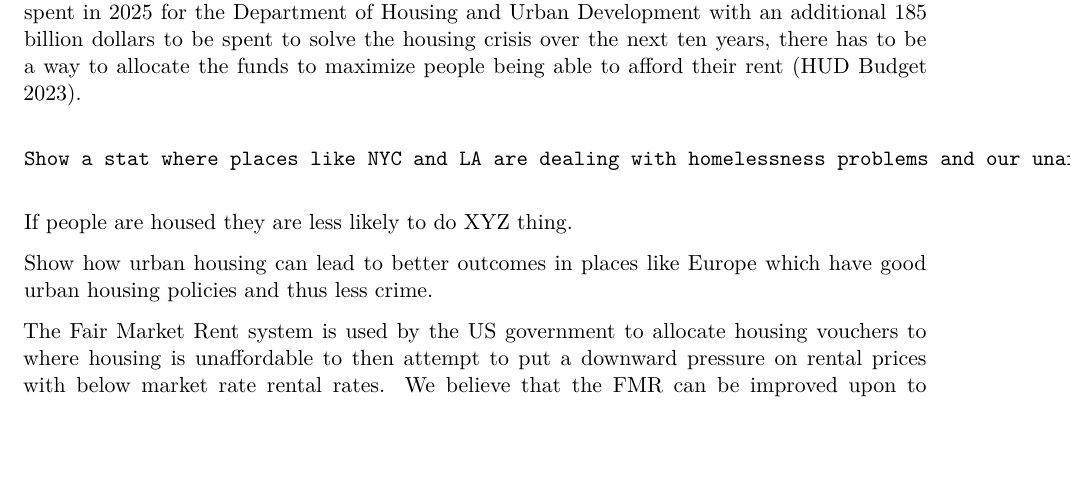
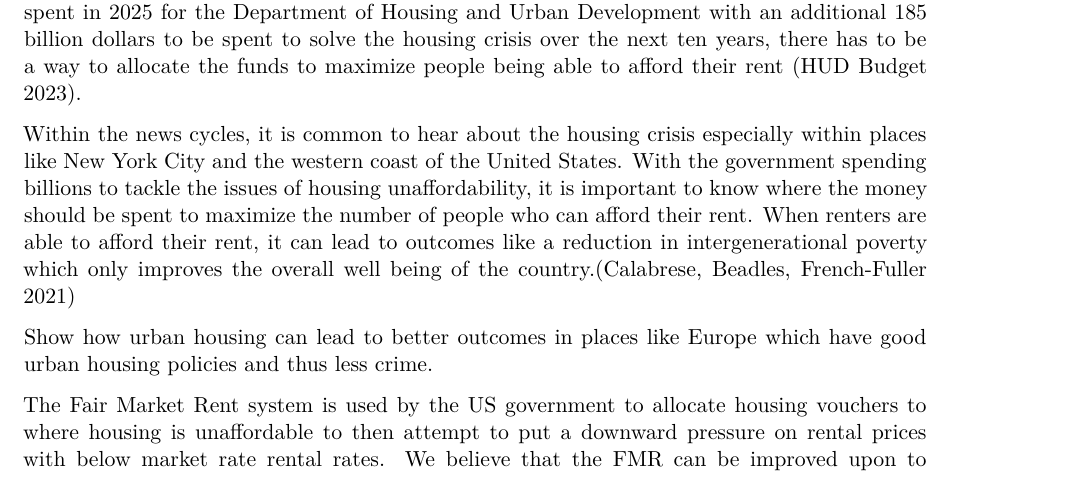
Before and after one commit to dylpickle123780/STAT489_Research_Project, a Quarto document (report/report.qmd): part of page 1 of 10, cut so that both start at the same text, the shorter picture padded with empty space. Rendered offline with R 4.5, knitr and Pandoc in place of Quarto, then LaTeX, with nearby package versions; drawn as R Markdown's standard PDF in place of the format the file asks for; some code elsewhere in the file could not run offline.

Commit message:
More stuff

```diff
--- a/report/report.qmd
+++ b/report/report.qmd
@@ -45,9 +45,7 @@ bibliography: 489_SP24_Group2.bib
 
   The United States is infamous for its housing unaffordability crisis with over half of American Renters unable to afford rent according to the Joint Center for Housing Studies at Harvard University (Harvard 2023). However, with the government allocating 72.6 Billion dollars to be spent in 2025 for the Department of Housing and Urban Development with an additional 185 billion dollars to be spent to solve the housing crisis over the next ten years, there has to be a way to allocate the funds to maximize people being able to afford their rent (HUD Budget 2023).
 
-    Show a stat where places like NYC and LA are dealing with homelessness problems and our unaffordability statistic is showing that these places are the most unfair.
-
-  If people are housed they are less likely to do XYZ thing.
+  Within the news cycles, it is common to hear about the housing crisis especially within places like New York City and the western coast of the United States. With the government spending billions to tackle the issues of housing unaffordability, it is important to know where the money should be spent to maximize the number of people who can afford their rent. When renters are able to afford their rent, it can lead to outcomes like a reduction in intergenerational poverty which only improves the overall well being of the country.(Calabrese, Beadles, French-Fuller 2021)
 
   Show how urban housing can lead to better outcomes in places like Europe which have good urban housing policies and thus less crime.
 
```
